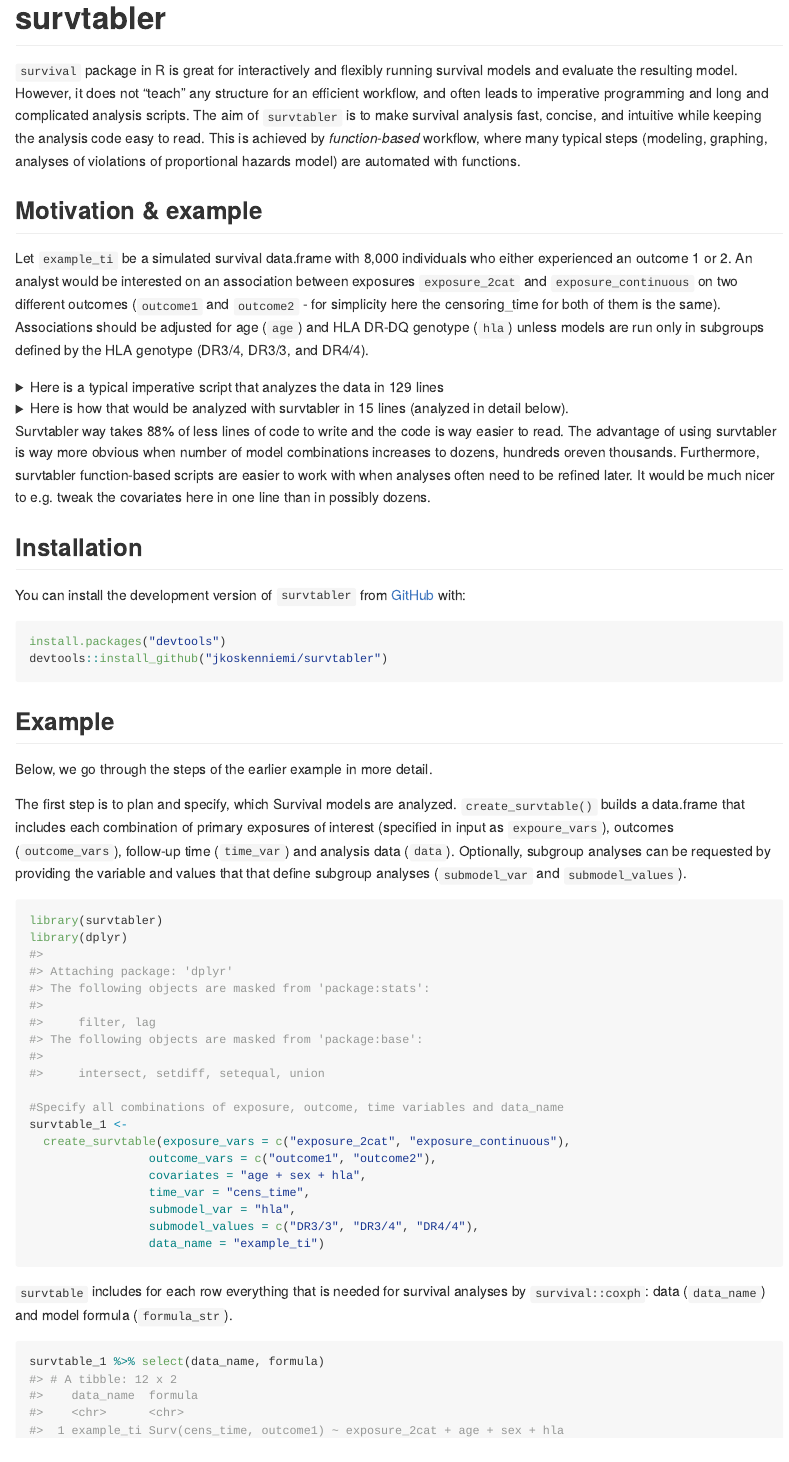
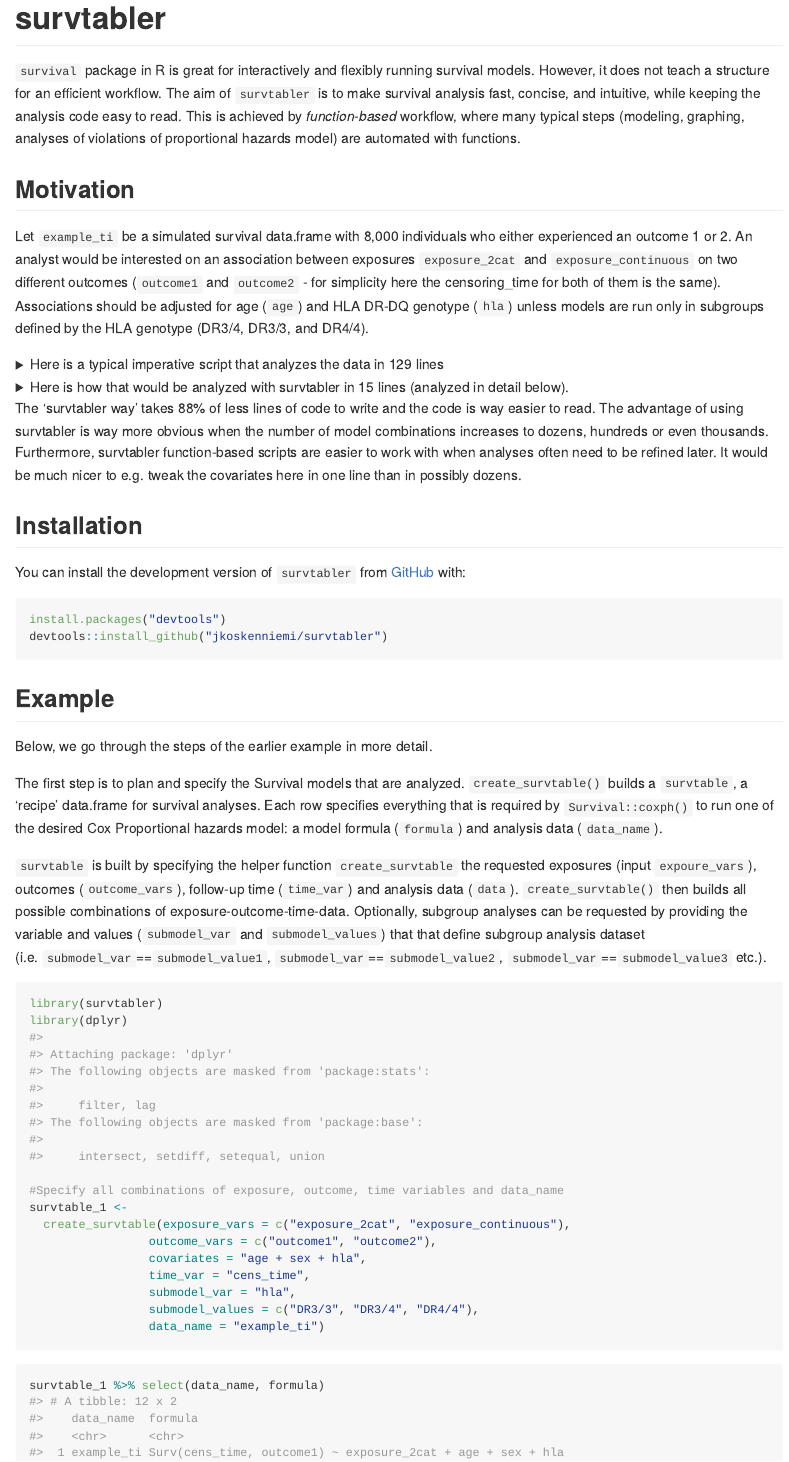
Before and after one commit to jkoskenniemi/survtabler, an R Markdown document (README.Rmd): the page in a window 1100 px wide, from its top. The pictures show the output file README.md that the author committed with the source, drawn offline in the style of GitHub; long lines of code are wrapped.

Commit message:
Proof-reading and text editing for README

````diff
--- a/README.Rmd
+++ b/README.Rmd
@@ -20,10 +20,9 @@ knitr::opts_chunk$set(
 <!-- badges: start -->
 <!-- badges: end -->
 
-`survival` package in R is great for interactively and flexibly running survival models and evaluate the resulting model. However, it does not "teach" any structure for an efficient workflow, and often leads to imperative programming and long and complicated analysis scripts. The aim of `survtabler` is to make survival analysis fast, concise, and intuitive while keeping the analysis code easy to read. This is achieved by *function-based* workflow, where many typical steps (modeling, graphing, analyses of violations of proportional hazards model) are automated with functions.
+`survival` package in R is great for interactively and flexibly running survival models. However, it does not teach a structure for an efficient workflow. The aim of `survtabler` is to make survival analysis fast, concise, and intuitive, while keeping the analysis code easy to read. This is achieved by *function-based* workflow, where many typical steps (modeling, graphing, analyses of violations of proportional hazards model) are automated with functions.
 
-
-## Motivation & example
+## Motivation
 
 Let `example_ti` be a simulated survival data.frame with 8,000 individuals who either experienced an outcome 1 or 2. An analyst would be interested on an association between exposures `exposure_2cat` and `exposure_continuous` on two different outcomes (`outcome1` and `outcome2` - for simplicity here the censoring_time for both of them is the same). Associations should be adjusted for age (`age`) and HLA DR-DQ genotype (`hla`) unless models are run only in subgroups defined by the HLA genotype (DR3/4, DR3/3, and DR4/4).
 
@@ -196,7 +195,7 @@ models  %>% catch_nonph()
 ```
 </details>
 
-Survtabler way takes 88% of less lines of code to write and the code is way easier to read. The advantage of using survtabler is way more obvious when number of model combinations increases to dozens, hundreds oreven thousands. Furthermore, survtabler function-based scripts are easier to work with when analyses often need to be refined later. It would be much nicer to e.g. tweak the covariates here in one line than in possibly dozens.
+The 'survtabler way' takes 88% of less lines of code to write and the code is way easier to read. The advantage of using survtabler is way more obvious when the number of model combinations increases to dozens, hundreds or even thousands. Furthermore, survtabler function-based scripts are easier to work with when analyses often need to be refined later. It would be much nicer to e.g. tweak the covariates here in one line than in possibly dozens.
 
 ## Installation
 
@@ -211,7 +210,9 @@ devtools::install_github("jkoskenniemi/survtabler")
 
 Below, we go through the steps of the earlier example in more detail.
 
-The first step is to plan and specify, which Survival models are analyzed. `create_survtable()` builds a data.frame that includes each combination of primary exposures of interest (specified in input as `expoure_vars`), outcomes (`outcome_vars`), follow-up time (`time_var`) and analysis data (`data`). Optionally, subgroup analyses can be requested by providing the variable and values that that define subgroup analyses (`submodel_var` and `submodel_values`).
+The first step is to plan and specify the Survival models that are analyzed. `create_survtable()` builds a `survtable`, a  'recipe' data.frame for survival analyses. Each row specifies everything that is required by `Survival::coxph()` to run one of the desired Cox Proportional hazards model: a model formula (`formula`) and analysis data (`data_name`).
+
+`survtable` is built by specifying the helper function `create_survtable` the requested exposures (input `expoure_vars`), outcomes (`outcome_vars`), follow-up time (`time_var`) and analysis data (`data`). `create_survtable()` then builds all possible combinations of exposure-outcome-time-data. Optionally, subgroup analyses can be requested by providing the variable and values (`submodel_var` and `submodel_values`) that that define subgroup analysis dataset (i.e. `submodel_var`==`submodel_value1`, `submodel_var`==`submodel_value2`, `submodel_var`==`submodel_value3` etc.).
 
 ```{r}
 library(survtabler)
@@ -229,7 +230,6 @@ survtable_1 <-
 ```
 
 
-`survtable` includes for each row everything that is needed for survival analyses by `survival::coxph`: data (`data_name`) and model formula (`formula_str`).
 
 ```{r}
 survtable_1 %>% select(data_name, formula)
````
Also changed, not shown: README.md.
